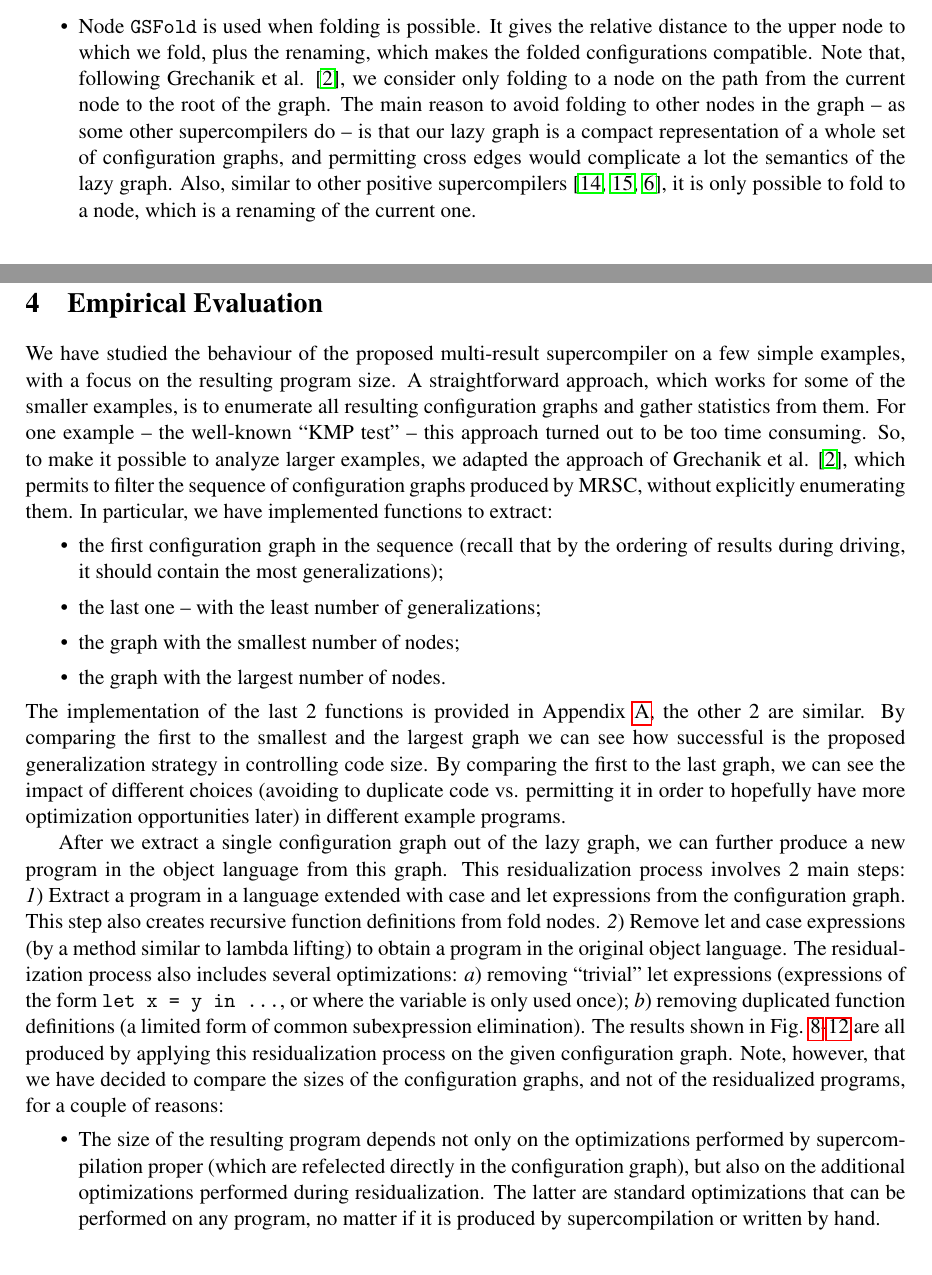
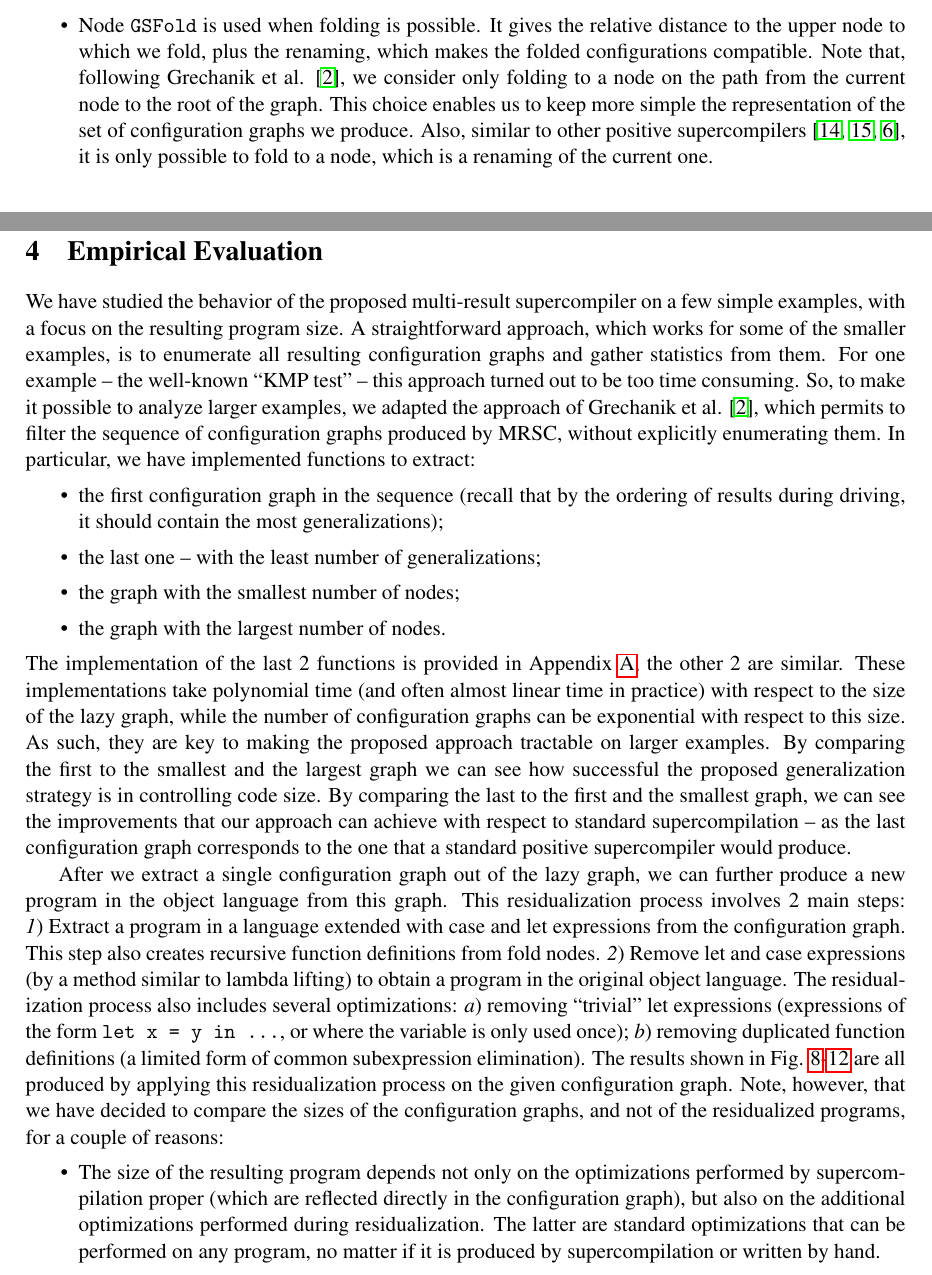
Before and after one commit to dkrustev/MRScpOptSize, a LaTeX paper (doc/MRScpOptSize.tex): two parts of pages 3 and 9 of 17, joined at a grey line, cut so that both start at the same text. Compiled offline with pdfLaTeX; a LaTeX package or settings file that is missing is left out.

Commit message:
doc: minor improvements

```diff
--- a/doc/MRScpOptSize.tex
+++ b/doc/MRScpOptSize.tex
@@ -168,10 +168,8 @@ complete set of configuration graphs produced by multi-result supercompilation.
     plus the renaming, which makes the folded configurations compatible.
     Note that, following Grechanik et al. \cite{Romanenko2014StagedMRSC}, we consider
     only folding to a node on the path from the current node to the root of the graph.
-    The main reason to avoid folding to other nodes in the graph -- as some other
-    supercompilers do -- is that our lazy graph is a compact representation of
-    a whole set of configuration graphs, and permitting cross edges
-    would complicate a lot the semantics of the lazy graph.
+    This choice enables us to keep more simple the representation of the
+    set of configuration graphs we produce.
     Also, similar to other positive supercompilers \cite{Sorensen1994TurchinSupercompiler,sorm98b,TMR/SCP2014},
     it is only possible to fold to a node, which is a renaming of the current one.
   \item Node \verb|GSBuild| is the most complicated one, representing a list
@@ -554,7 +552,7 @@ The full lazy graph for the same example is shown in Appendix \ref{app:ExpGrowth
 
 \section{Empirical Evaluation}\label{sec:EmpEval}
 
-We have studied the behaviour of the proposed multi-result supercompiler on a few simple
+We have studied the behavior of the proposed multi-result supercompiler on a few simple
 examples, with a focus on the resulting program size.
 A straightforward approach, which works for some of the smaller examples,
 is to enumerate all resulting configuration graphs and gather statistics from them.
@@ -574,11 +572,15 @@ In particular, we have implemented functions to extract:
 \end{itemize}
 The implementation of the last 2 functions is provided in Appendix \ref{app:FilterGraphSet},
 the other 2 are similar.
+These implementations take polynomial time (and often almost linear time in practice)
+with respect to the size of the lazy graph,
+while the number of configuration graphs can be exponential with respect to this size.
+As such, they are key to making the proposed approach tractable on larger examples.
 By comparing the first to the smallest and the largest graph we can see how
-successful is the proposed generalization strategy in controlling code size.
-By comparing the first to the last graph, we can see the impact of different choices
-(avoiding to duplicate code vs. permitting it in order to hopefully have more optimization opportunities later)
-in different example programs.
+successful the proposed generalization strategy is in controlling code size.
+By comparing the last to the first and the smallest graph, we can see the improvements
+that our approach can achieve with respect to standard supercompilation --
+as the last configuration graph corresponds to the one that a standard positive supercompiler would produce.
 
 After we extract a single configuration graph out of the lazy graph, we can further
 produce a new program in the object language from this graph.
@@ -601,7 +603,7 @@ Note, however, that we have decided to compare the sizes of the configuration gr
 programs, for a couple of reasons:
 \begin{itemize}
   \item The size of the resulting program depends not only on the optimizations performed by supercompilation proper
-    (which are refelected directly in the configuration graph), but also on the additional optimizations performed
+    (which are reflected directly in the configuration graph), but also on the additional optimizations performed
     during residualization.
     The latter are standard optimizations that can be performed on any program, no matter if it is produced
     by supercompilation or written by hand.
```
Also changed, not shown: doc/MRScpOptSize.tex (2 more changed lines).
